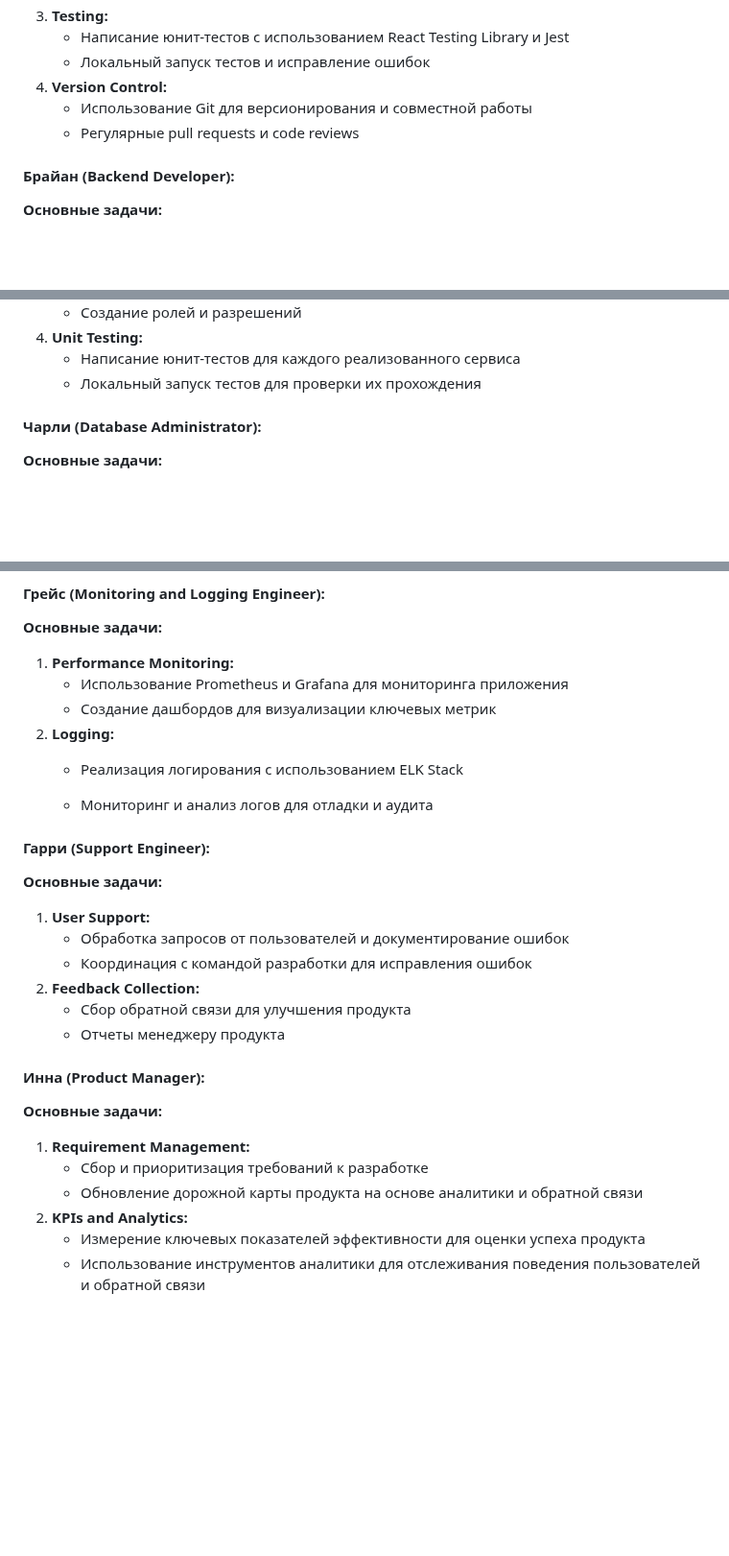
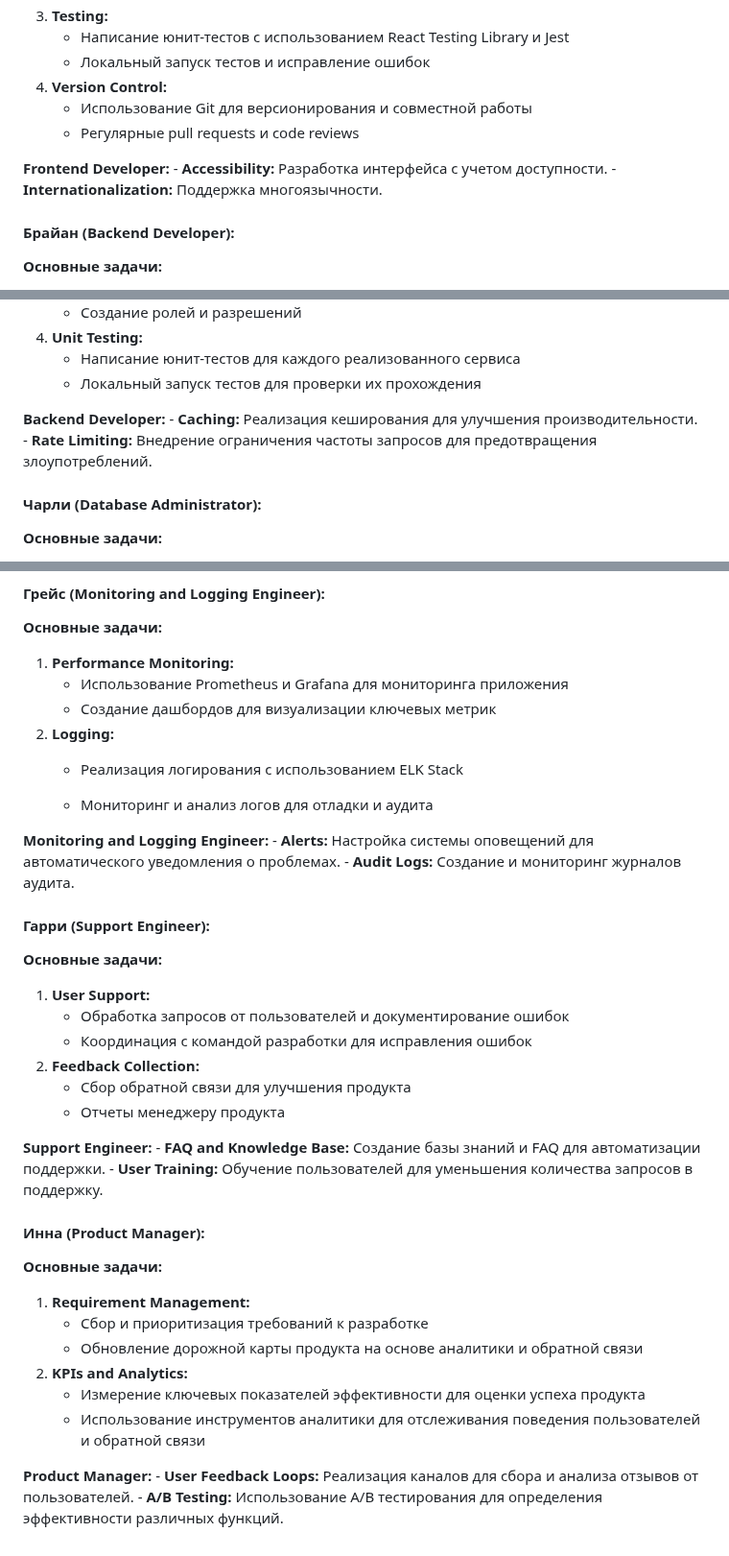
Before and after one commit to mykytashch/culinarybook-java-quarkus-k8s, a Markdown page: docs/TASKSANDWORKERS.md, 3 parts joined by grey strips. Shown at 96% size. Drawn GitHub-style; blank space fills up the shorter version.

```diff
--- a/docs/TASKSANDWORKERS.md
+++ b/docs/TASKSANDWORKERS.md
@@ -17,6 +35,11 @@
     - Использование Git для версионирования и совместной работы
     - Регулярные pull requests и code reviews
 
+**Frontend Developer:**
+    - **Accessibility:** Разработка интерфейса с учетом доступности.
+    - **Internationalization:** Поддержка многоязычности.
+
+
 #### Брайан (Backend Developer):
 **Основные задачи:**
 1. **Implement RESTful API:**
@@ -31,6 +54,11 @@
 4. **Unit Testing:**
     - Написание юнит-тестов для каждого реализованного сервиса
     - Локальный запуск тестов для проверки их прохождения
+
+**Backend Developer:**
+    - **Caching:** Реализация кеширования для улучшения производительности.
+    - **Rate Limiting:** Внедрение ограничения частоты запросов для предотвращения злоупотреблений.
+
 
 #### Чарли (Database Administrator):
 **Основные задачи:**
@@ -117,6 +163,10 @@
 
     - Мониторинг и анализ логов для отладки и аудита
 
+**Monitoring and Logging Engineer:**
+    - **Alerts:** Настройка системы оповещений для автоматического уведомления о проблемах.
+    - **Audit Logs:** Создание и мониторинг журналов аудита.
+
 #### Гарри (Support Engineer):
 **Основные задачи:**
 1. **User Support:**
@@ -126,6 +176,10 @@
     - Сбор обратной связи для улучшения продукта
     - Отчеты менеджеру продукта
 
+**Support Engineer:**
+    - **FAQ and Knowledge Base:** Создание базы знаний и FAQ для автоматизации поддержки.
+    - **User Training:** Обучение пользователей для уменьшения количества запросов в поддержку.
+
 #### Инна (Product Manager):
 **Основные задачи:**
 1. **Requirement Management:**
@@ -134,3 +188,7 @@
 2. **KPIs and Analytics:**
     - Измерение ключевых показателей эффективности для оценки успеха продукта
     - Использование инструментов аналитики для отслеживания поведения пользователей и обратной связи
+
+**Product Manager:**
+    - **User Feedback Loops:** Реализация каналов для сбора и анализа отзывов от пользователей.
+    - **A/B Testing:** Использование A/B тестирования для определения эффективности различных функций.
```
Also changed, not shown: other parts of docs/TASKSANDWORKERS.md (+36 -0 lines).
